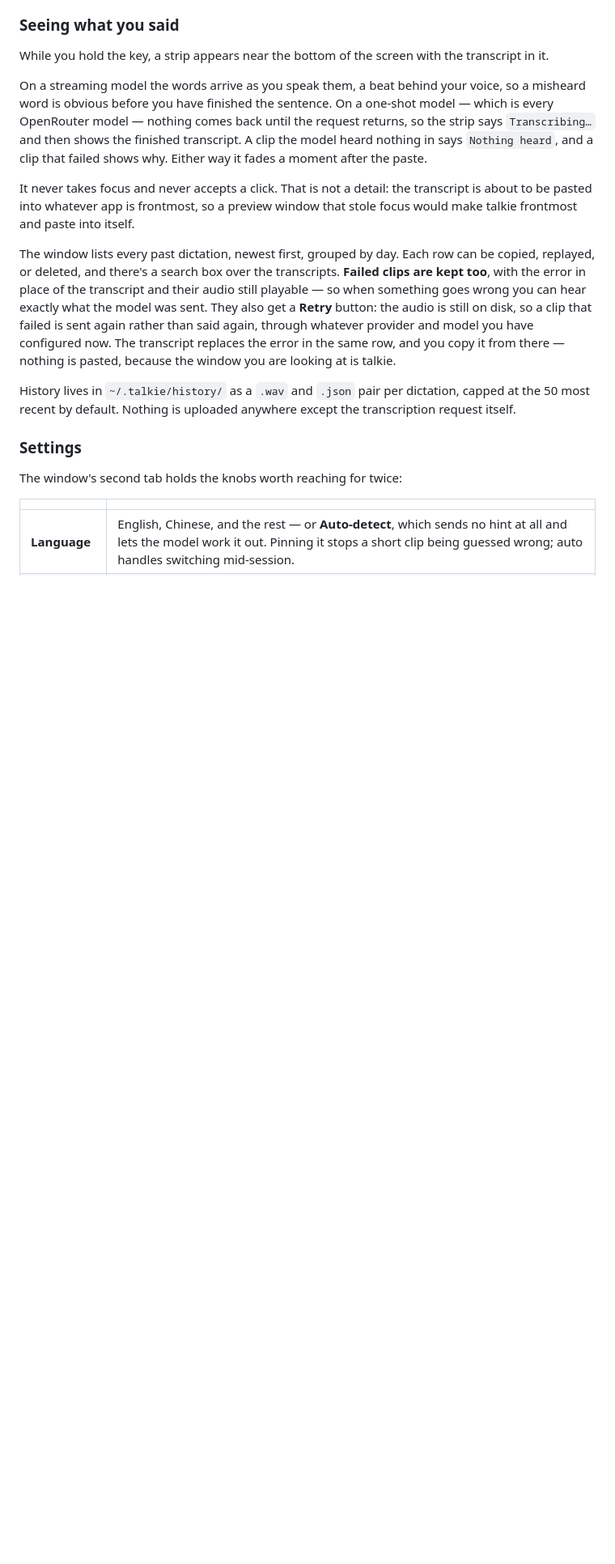
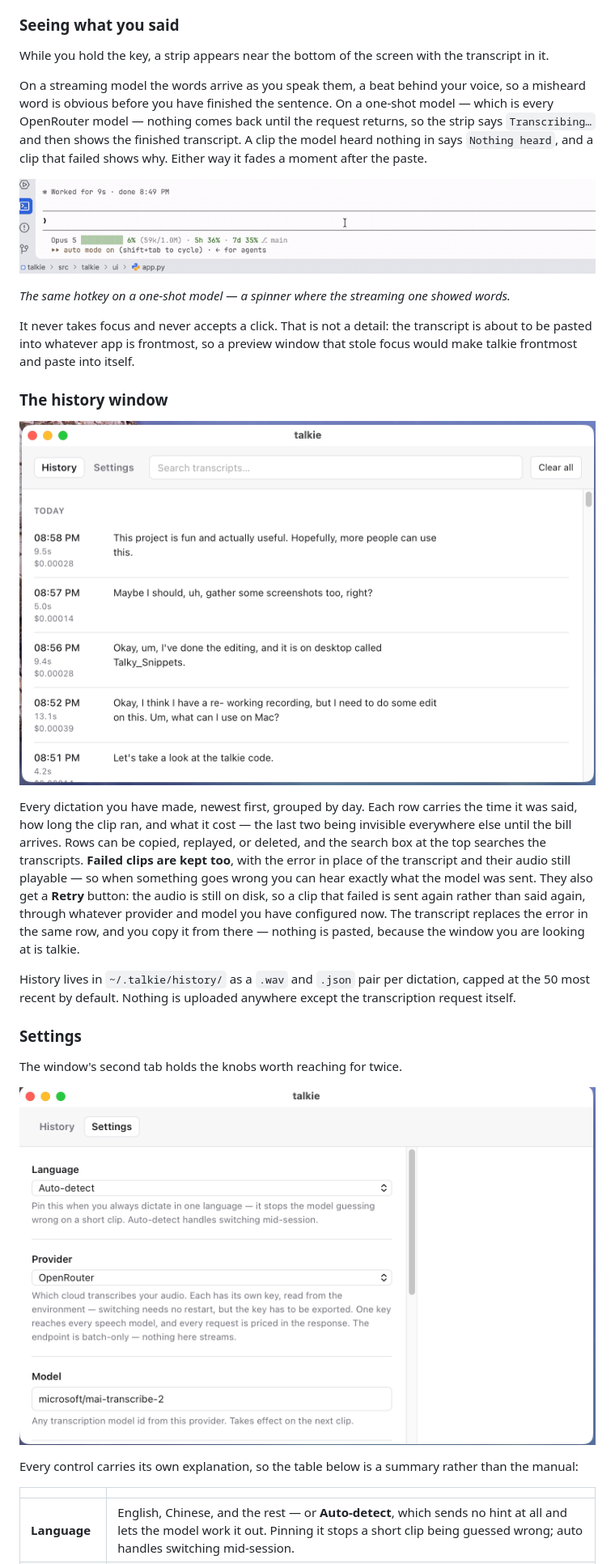
Before and after one commit to KeerXiao/talkie, a Markdown page: README.md, the part around one of its changes. Shown at 81% size. Drawn GitHub-style; pictures changed too: docs/demo.gif (added), docs/history_page.png (added), docs/setting_page.png (added); blank space fills up the shorter version.

Commit message:
add screenshots and update README

```diff
--- a/README.md
+++ b/README.md
@@ -97,11 +101,20 @@ On a one-shot model — which is every OpenRouter model — nothing comes back u
 A clip the model heard nothing in says `Nothing heard`, and a clip that failed shows why.
 Either way it fades a moment after the paste.
 
+![The same hotkey on a one-shot model: the overlay reads Listening…, then Transcribing…, then shows the finished sentence, which is pasted at the cursor](docs/demo.gif)
+
+*The same hotkey on a one-shot model — a spinner where the streaming one showed words.*
+
 It never takes focus and never accepts a click.
 That is not a detail: the transcript is about to be pasted into whatever app is frontmost, so a preview window that stole focus would make talkie frontmost and paste into itself.
 
-The window lists every past dictation, newest first, grouped by day.
-Each row can be copied, replayed, or deleted, and there's a search box over the transcripts.
+### The history window
+
+![The history window: dictations grouped under TODAY, each row showing the time, the clip length, what it cost, and the transcript](docs/history_page.png)
+
+Every dictation you have made, newest first, grouped by day.
+Each row carries the time it was said, how long the clip ran, and what it cost — the last two being invisible everywhere else until the bill arrives.
+Rows can be copied, replayed, or deleted, and the search box at the top searches the transcripts.
 **Failed clips are kept too**, with the error in place of the transcript and their audio still playable — so when something goes wrong you can hear exactly what the model was sent.
 They also get a **Retry** button: the audio is still on disk, so a clip that failed is sent again rather than said again, through whatever provider and model you have configured now.
 The transcript replaces the error in the same row, and you copy it from there — nothing is pasted, because the window you are looking at is talkie.
@@ -111,7 +124,11 @@ Nothing is uploaded anywhere except the transcription request itself.
 
 ### Settings
 
-The window's second tab holds the knobs worth reaching for twice:
+The window's second tab holds the knobs worth reaching for twice.
+
+![The settings tab: Language, Provider and Model, each control followed by a sentence explaining what the choice changes](docs/setting_page.png)
+
+Every control carries its own explanation, so the table below is a summary rather than the manual:
 
 | | |
 |---|---|
```
Also changed, not shown: other parts of README.md (+4 -0 lines), docs/streaming.gif (added).
